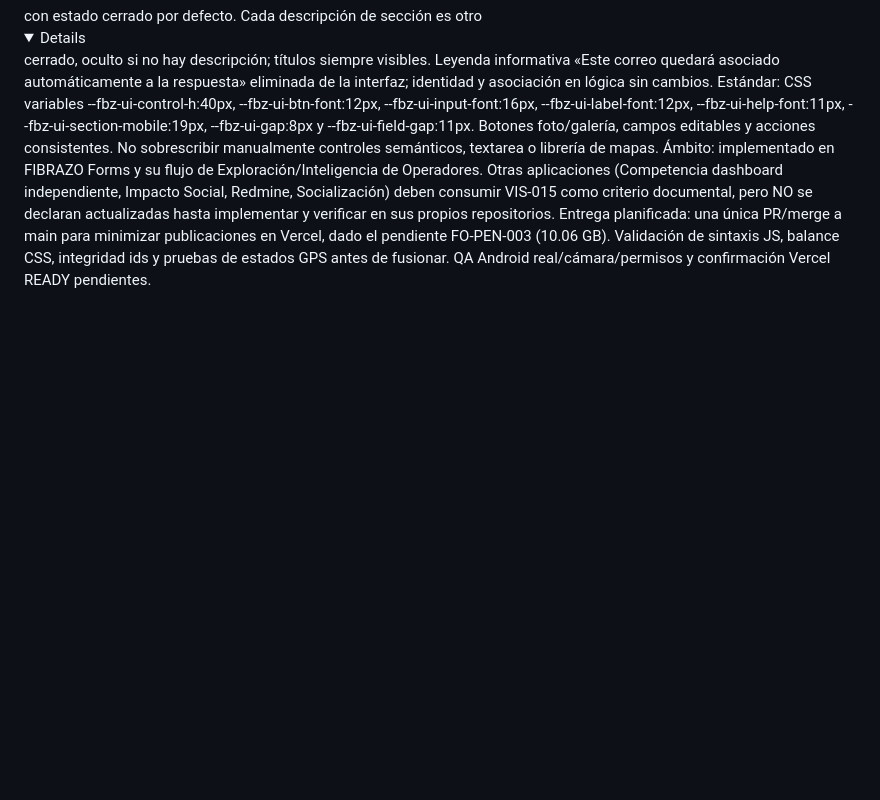
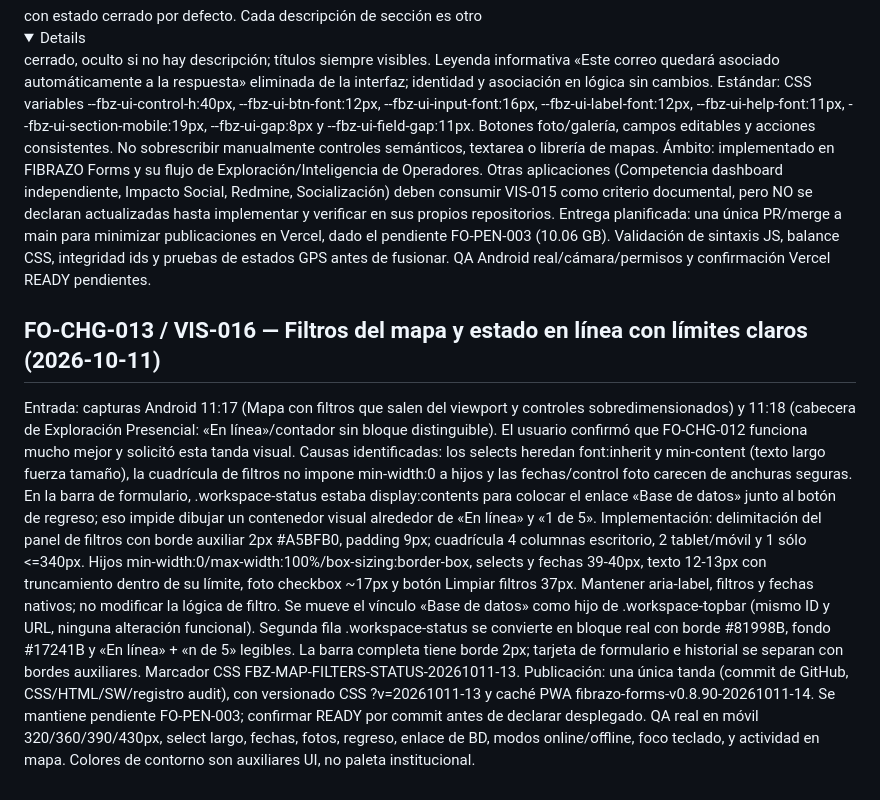
Before and after one commit to Femacchi12/fibrazo-forms, a Markdown page: docs/brand-compliance-audit.md, the part around the change. Drawn GitHub-style; folded sections open; blank space fills up the shorter version.

Commit message:
fix(forms): FO-CHG-013 docs/brand-compliance-audit.md

```diff
--- a/docs/brand-compliance-audit.md
+++ b/docs/brand-compliance-audit.md
@@ -102,3 +102,10 @@ Descripciones: descripción del formulario e instrucciones iniciales dentro de <
 Estándar: CSS variables --fbz-ui-control-h:40px, --fbz-ui-btn-font:12px, --fbz-ui-input-font:16px, --fbz-ui-label-font:12px, --fbz-ui-help-font:11px, --fbz-ui-section-mobile:19px, --fbz-ui-gap:8px y --fbz-ui-field-gap:11px. Botones foto/galería, campos editables y acciones consistentes. No sobrescribir manualmente controles semánticos, textarea o librería de mapas.
 Ámbito: implementado en FIBRAZO Forms y su flujo de Exploración/Inteligencia de Operadores. Otras aplicaciones (Competencia dashboard independiente, Impacto Social, Redmine, Socialización) deben consumir VIS-015 como criterio documental, pero NO se declaran actualizadas hasta implementar y verificar en sus propios repositorios.
 Entrega planificada: una única PR/merge a main para minimizar publicaciones en Vercel, dado el pendiente FO-PEN-003 (10.06 GB). Validación de sintaxis JS, balance CSS, integridad ids y pruebas de estados GPS antes de fusionar. QA Android real/cámara/permisos y confirmación Vercel READY pendientes.
+
+## FO-CHG-013 / VIS-016 — Filtros del mapa y estado en línea con límites claros (2026-10-11)
+Entrada: capturas Android 11:17 (Mapa con filtros que salen del viewport y controles sobredimensionados) y 11:18 (cabecera de Exploración Presencial: «En línea»/contador sin bloque distinguible). El usuario confirmó que FO-CHG-012 funciona mucho mejor y solicitó esta tanda visual.
+Causas identificadas: los selects heredan font:inherit y min-content (texto largo fuerza tamaño), la cuadrícula de filtros no impone min-width:0 a hijos y las fechas/control foto carecen de anchuras seguras. En la barra de formulario, .workspace-status estaba display:contents para colocar el enlace «Base de datos» junto al botón de regreso; eso impide dibujar un contenedor visual alrededor de «En línea» y «1 de 5».
+Implementación: delimitación del panel de filtros con borde auxiliar 2px #A5BFB0, padding 9px; cuadrícula 4 columnas escritorio, 2 tablet/móvil y 1 sólo <=340px. Hijos min-width:0/max-width:100%/box-sizing:border-box, selects y fechas 39-40px, texto 12-13px con truncamiento dentro de su límite, foto checkbox ~17px y botón Limpiar filtros 37px. Mantener aria-label, filtros y fechas nativos; no modificar la lógica de filtro.
+Se mueve el vínculo «Base de datos» como hijo de .workspace-topbar (mismo ID y URL, ninguna alteración funcional). Segunda fila .workspace-status se convierte en bloque real con borde #81998B, fondo #17241B y «En línea» + «n de 5» legibles. La barra completa tiene borde 2px; tarjeta de formulario e historial se separan con bordes auxiliares. Marcador CSS FBZ-MAP-FILTERS-STATUS-20261011-13.
+Publicación: una única tanda (commit de GitHub, CSS/HTML/SW/registro audit), con versionado CSS ?v=20261011-13 y caché PWA fibrazo-forms-v0.8.90-20261011-14. Se mantiene pendiente FO-PEN-003; confirmar READY por commit antes de declarar desplegado. QA real en móvil 320/360/390/430px, select largo, fechas, fotos, regreso, enlace de BD, modos online/offline, foco teclado, y actividad en mapa. Colores de contorno son auxiliares UI, no paleta institucional.
```
